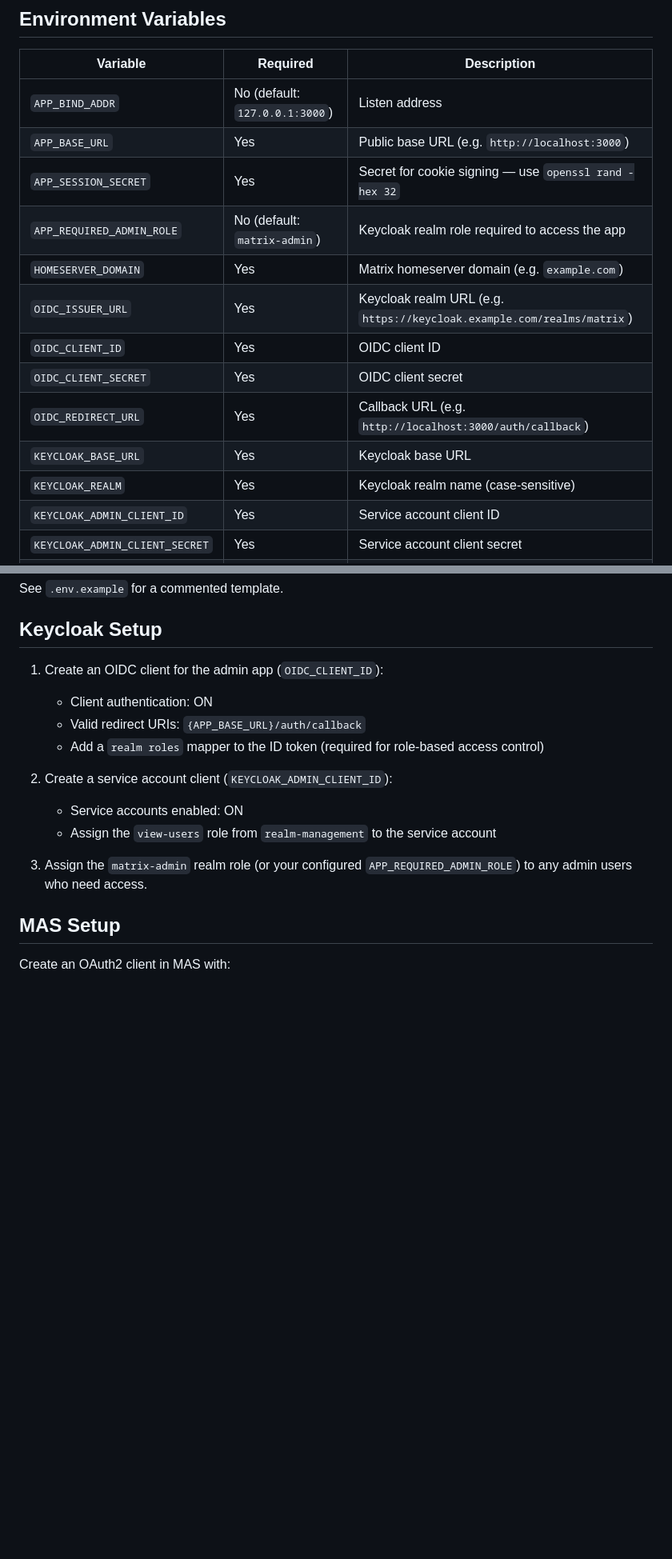
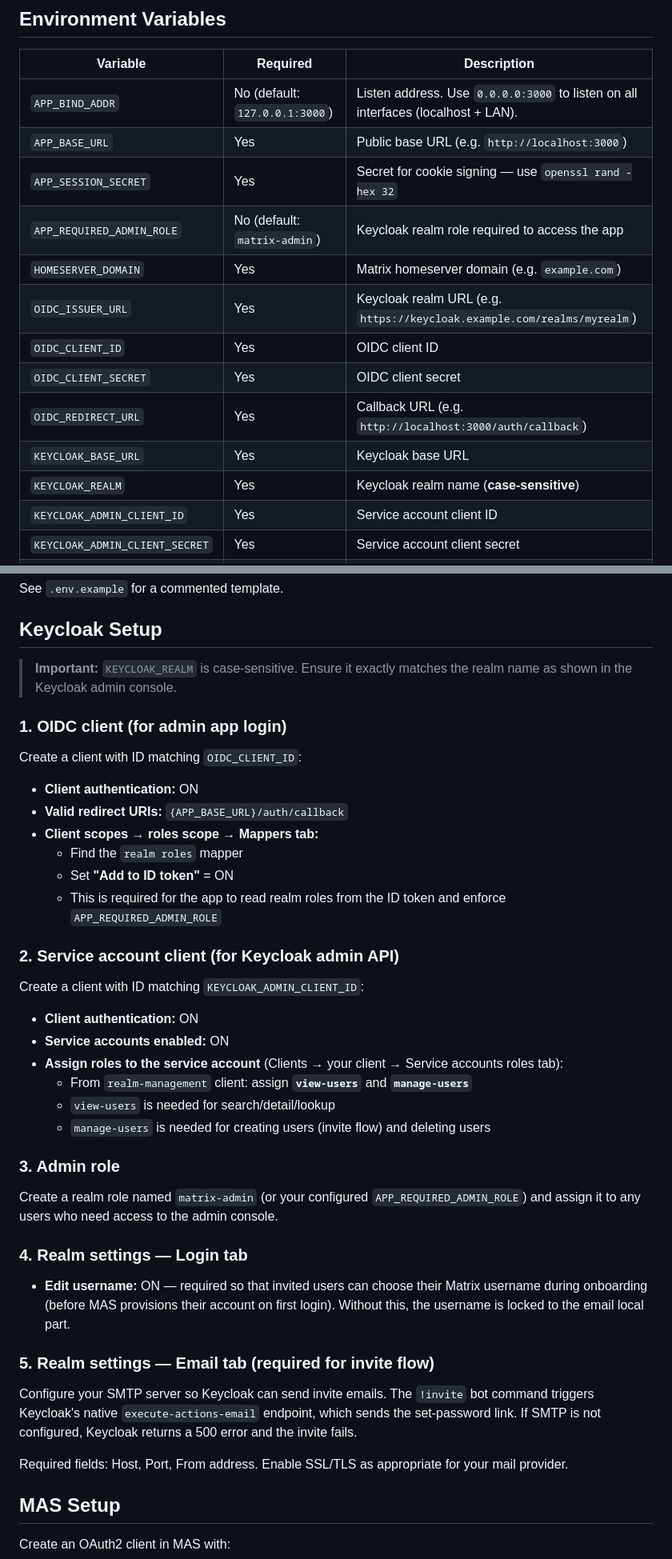
Before and after one commit to ryanmccullough/matrix-identity-admin, a Markdown page: README.md, 2 parts joined by grey strips. Shown at 80% size. Rendered like a GitHub page; blank space fills up the shorter version.

```diff
--- a/README.md
+++ b/README.md
@@ -77,17 +78,17 @@ docker compose up --build
 
 | Variable | Required | Description |
 |---|---|---|
-| `APP_BIND_ADDR` | No (default: `127.0.0.1:3000`) | Listen address |
+| `APP_BIND_ADDR` | No (default: `127.0.0.1:3000`) | Listen address. Use `0.0.0.0:3000` to listen on all interfaces (localhost + LAN). |
 | `APP_BASE_URL` | Yes | Public base URL (e.g. `http://localhost:3000`) |
 | `APP_SESSION_SECRET` | Yes | Secret for cookie signing — use `openssl rand -hex 32` |
 | `APP_REQUIRED_ADMIN_ROLE` | No (default: `matrix-admin`) | Keycloak realm role required to access the app |
 | `HOMESERVER_DOMAIN` | Yes | Matrix homeserver domain (e.g. `example.com`) |
-| `OIDC_ISSUER_URL` | Yes | Keycloak realm URL (e.g. `https://keycloak.example.com/realms/matrix`) |
+| `OIDC_ISSUER_URL` | Yes | Keycloak realm URL (e.g. `https://keycloak.example.com/realms/myrealm`) |
 | `OIDC_CLIENT_ID` | Yes | OIDC client ID |
 | `OIDC_CLIENT_SECRET` | Yes | OIDC client secret |
 | `OIDC_REDIRECT_URL` | Yes | Callback URL (e.g. `http://localhost:3000/auth/callback`) |
 | `KEYCLOAK_BASE_URL` | Yes | Keycloak base URL |
-| `KEYCLOAK_REALM` | Yes | Keycloak realm name (case-sensitive) |
+| `KEYCLOAK_REALM` | Yes | Keycloak realm name (**case-sensitive**) |
 | `KEYCLOAK_ADMIN_CLIENT_ID` | Yes | Service account client ID |
 | `KEYCLOAK_ADMIN_CLIENT_SECRET` | Yes | Service account client secret |
 | `MAS_BASE_URL` | Yes | MAS base URL (e.g. `https://matrix.example.com/auth`) |
@@ -102,16 +103,43 @@ See `.env.example` for a commented template.
 
 ## Keycloak Setup
 
-1. Create an OIDC client for the admin app (`OIDC_CLIENT_ID`):
-   - Client authentication: ON
-   - Valid redirect URIs: `{APP_BASE_URL}/auth/callback`
-   - Add a `realm roles` mapper to the ID token (required for role-based access control)
+> **Important:** `KEYCLOAK_REALM` is case-sensitive. Ensure it exactly matches the realm name as shown in the Keycloak admin console.
 
-2. Create a service account client (`KEYCLOAK_ADMIN_CLIENT_ID`):
-   - Service accounts enabled: ON
-   - Assign the `view-users` role from `realm-management` to the service account
+### 1. OIDC client (for admin app login)
 
-3. Assign the `matrix-admin` realm role (or your configured `APP_REQUIRED_ADMIN_ROLE`) to any admin users who need access.
+Create a client with ID matching `OIDC_CLIENT_ID`:
+
+- **Client authentication:** ON
+- **Valid redirect URIs:** `{APP_BASE_URL}/auth/callback`
+- **Client scopes → roles scope → Mappers tab:**
+  - Find the `realm roles` mapper
+  - Set **"Add to ID token"** = ON
+  - This is required for the app to read realm roles from the ID token and enforce `APP_REQUIRED_ADMIN_ROLE`
+
+### 2. Service account client (for Keycloak admin API)
+
+Create a client with ID matching `KEYCLOAK_ADMIN_CLIENT_ID`:
+
+- **Client authentication:** ON
+- **Service accounts enabled:** ON
+- **Assign roles to the service account** (Clients → your client → Service accounts roles tab):
+  - From `realm-management` client: assign **`view-users`** and **`manage-users`**
+  - `view-users` is needed for search/detail/lookup
+  - `manage-users` is needed for creating users (invite flow) and deleting users
+
+### 3. Admin role
+
+Create a realm role named `matrix-admin` (or your configured `APP_REQUIRED_ADMIN_ROLE`) and assign it to any users who need access to the admin console.
+
+### 4. Realm settings — Login tab
+
+- **Edit username:** ON — required so that invited users can choose their Matrix username during onboarding (before MAS provisions their account on first login). Without this, the username is locked to the email local part.
+
+### 5. Realm settings — Email tab (required for invite flow)
+
+Configure your SMTP server so Keycloak can send invite emails. The `!invite` bot command triggers Keycloak's native `execute-actions-email` endpoint, which sends the set-password link. If SMTP is not configured, Keycloak returns a 500 error and the invite fails.
+
+Required fields: Host, Port, From address. Enable SSL/TLS as appropriate for your mail provider.
 
 ## MAS Setup
 
```
Also changed, not shown: other parts of README.md (+22 -4 lines), CLAUDE.md (+6 -4 lines).
